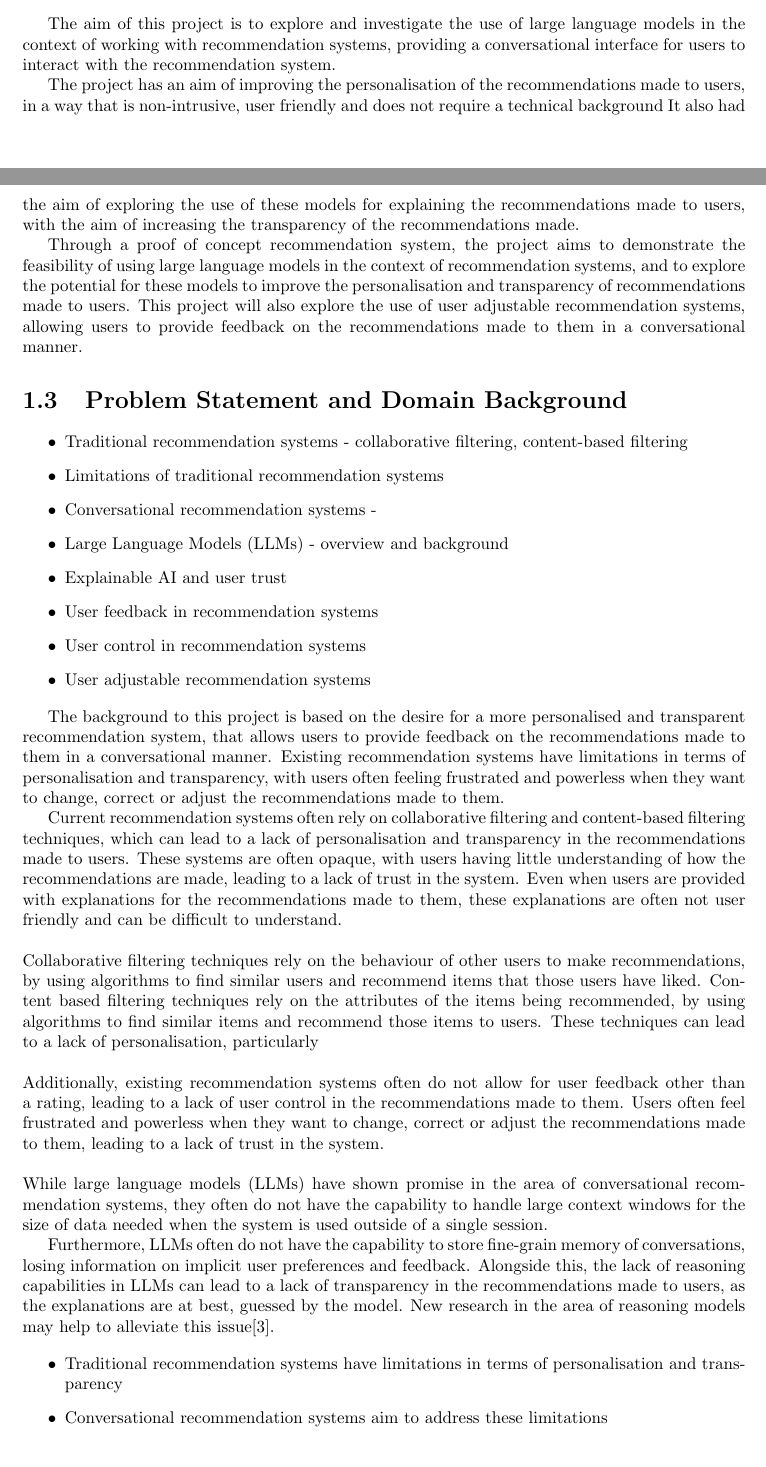
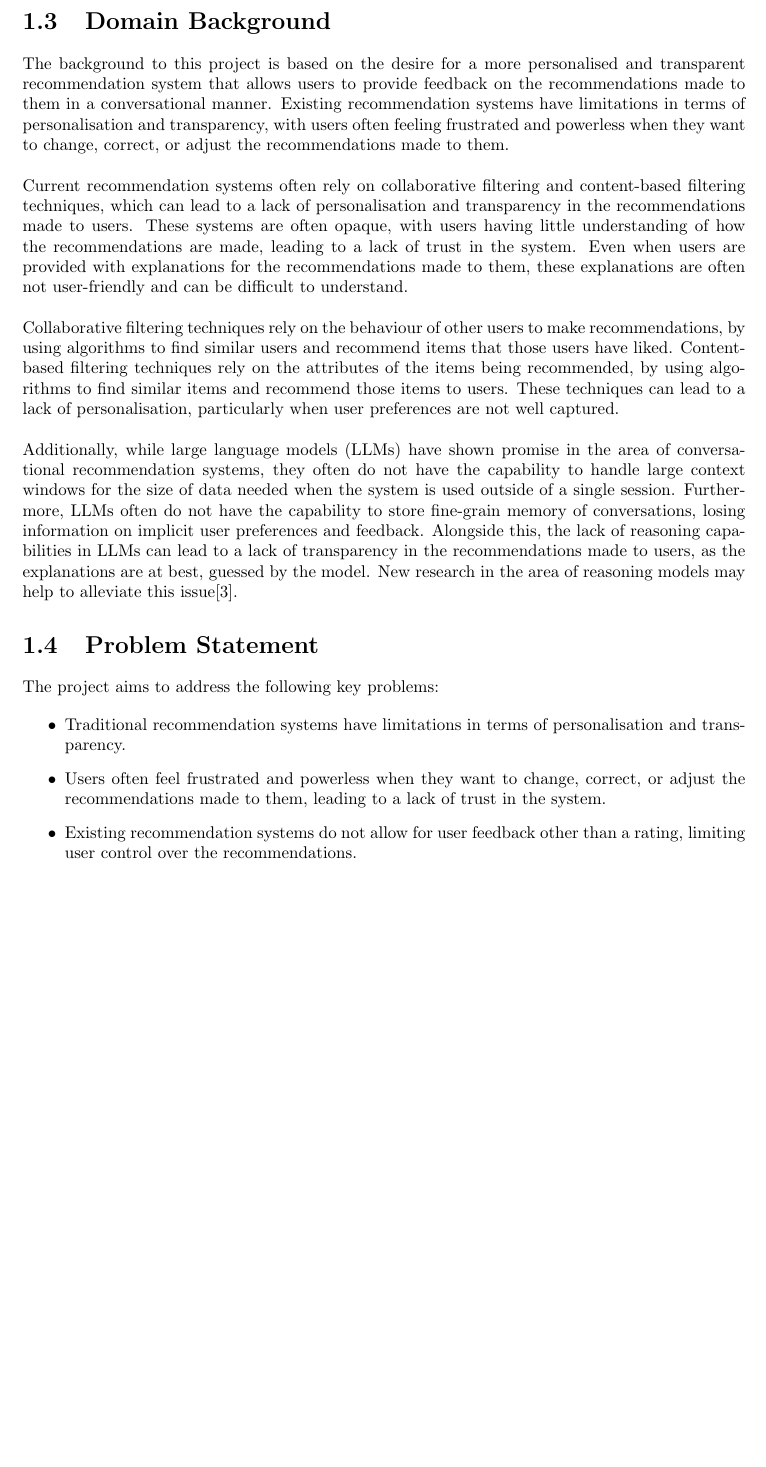
Before and after one commit to Laan33/Rec-Genie, a LaTeX thesis (fyp/CL-FYP-Report/Main.tex, which reads fyp/CL-FYP-Report/chapters/introduction.tex): two parts of pages 3 and 4 of 13 before the commit and part of page 4 of 13 after it, the two joined at a grey line, cut at the place of the change, the shorter picture padded with empty space. Compiled offline with pdfLaTeX.

Commit message:
Ok I problem stated

```diff
--- a/fyp/CL-FYP-Report/chapters/introduction.tex
+++ b/fyp/CL-FYP-Report/chapters/introduction.tex
@@ -47,54 +47,24 @@ I am also grateful to Pearse Carroll and Joe O'Connell from the technical suppor
 %     \textbf{Originality/Value} - This research offers a novel perspective on the use of conversational AI to improve on current reccomendation systems, providing valuable insights that extend the current understanding of [subject matter]. The study’s findings contribute to [mention the advancement or practical application], highlighting areas for future research and potential policy or practical applications.
 %     \\\\
 %     \end{abstract}
-The aim of this project is to explore and investigate the use of large language models in the context of working with recommendation systems, providing a conversational interface for users to interact with the recommendation system.
-
-The project has an aim of improving the personalisation of the recommendations made to users, in a way that is non-intrusive, user friendly and does not require a technical background
-It also had the aim of exploring the use of these models for explaining the recommendations made to users, with the aim of increasing the transparency of the recommendations made.
-
-Through a proof of concept recommendation system, the project aims to demonstrate the feasibility of using large language models in the context of recommendation systems, and to explore the potential for these models to improve the personalisation and transparency of recommendations made to users.
-This project will also explore the use of user adjustable recommendation systems, allowing users to provide feedback on the recommendations made to them in a conversational manner.
-
-\section{Problem Statement and Domain Background}
+\section{Domain Background}
 \label{sec:domain_background}
 
+The background to this project is based on the desire for a more personalised and transparent recommendation system that allows users to provide feedback on the recommendations made to them in a conversational manner. Existing recommendation systems have limitations in terms of personalisation and transparency, with users often feeling frustrated and powerless when they want to change, correct, or adjust the recommendations made to them.
+\\\\
+Current recommendation systems often rely on collaborative filtering and content-based filtering techniques, which can lead to a lack of personalisation and transparency in the recommendations made to users. These systems are often opaque, with users having little understanding of how the recommendations are made, leading to a lack of trust in the system. Even when users are provided with explanations for the recommendations made to them, these explanations are often not user-friendly and can be difficult to understand.
+\\\\
+Collaborative filtering techniques rely on the behaviour of other users to make recommendations, by using algorithms to find similar users and recommend items that those users have liked. Content-based filtering techniques rely on the attributes of the items being recommended, by using algorithms to find similar items and recommend those items to users. These techniques can lead to a lack of personalisation, particularly when user preferences are not well captured.
+\\\\
+Additionally, while large language models (LLMs) have shown promise in the area of conversational recommendation systems, they often do not have the capability to handle large context windows for the size of data needed when the system is used outside of a single session. Furthermore, LLMs often do not have the capability to store fine-grain memory of conversations, losing information on implicit user preferences and feedback. Alongside this, the lack of reasoning capabilities in LLMs can lead to a lack of transparency in the recommendations made to users, as the explanations are at best, guessed by the model. New research in the area of reasoning models may help to alleviate this issue\cite{zhu2025collaborativeretrievallargelanguage}.
+
+\section{Problem Statement}
+\label{sec:problem_statement}
+
+The project aims to address the following key problems:
+
 \begin{itemize}
-    \item Traditional recommendation systems - collaborative filtering, content-based filtering
-    \item Limitations of traditional recommendation systems
-    \item Conversational recommendation systems -
-    \item Large Language Models (LLMs) - overview and background
-    \item Explainable AI and user trust
-    \item User feedback in recommendation systems
-    \item User control in recommendation systems
-    \item User adjustable recommendation systems
-\end{itemize}
-
-The background to this project is based on the desire for a more personalised and transparent recommendation system, that allows users to provide feedback on the recommendations made to them in a conversational manner.
-Existing recommendation systems have limitations in terms of personalisation and transparency, with users often feeling frustrated and powerless when they want to change, correct or adjust the recommendations made to them.
-
-Current recommendation systems often rely on collaborative filtering and content-based filtering techniques, which can lead to a lack of personalisation and transparency in the recommendations made to users.
-These systems are often opaque, with users having little understanding of how the recommendations are made, leading to a lack of trust in the system.
-Even when users are provided with explanations for the recommendations made to them, these explanations are often not user friendly and can be difficult to understand.
-\\\\
-Collaborative filtering techniques rely on the behaviour of other users to make recommendations, by using algorithms to find similar users and recommend items that those users have liked.
-Content based filtering techniques rely on the attributes of the items being recommended, by using algorithms to find similar items and recommend those items to users.
-These techniques can lead to a lack of personalisation, particularly
-\\\\
-Additionally, existing recommendation systems often do not allow for user feedback other than a rating, leading to a lack of user control in the recommendations made to them.
-Users often feel frustrated and powerless when they want to change, correct or adjust the recommendations made to them, leading to a lack of trust in the system.
-\\\\
-While large language models (LLMs) have shown promise in the area of conversational recommendation systems, they often do not have the capability to handle large context windows for the size of data needed when the system is used outside of a single session.
-
-Furthermore, LLMs often do not have the capability to store fine-grain memory of conversations, losing information on implicit user preferences and feedback.
-Alongside this, the lack of reasoning capabilities in LLMs can lead to a lack of transparency in the recommendations made to users, as the explanations are at best, guessed by the model.
-New research in the area of reasoning models may help to alleviate this issue\cite{zhu2025collaborativeretrievallargelanguage}.
-
-
-
-% Problem Statement
-\begin{itemize}
-    \item Traditional recommendation systems have limitations in terms of personalisation and transparency
-    \item Conversational recommendation systems aim to address these limitations
-    \item Large Language Models (LLMs) have shown promise in the area of conversational recommendation systems
-    \item LLMs don't have the capability to have a large context window for the size of data needed - or they require a huge model
-    \item Chatgpts memory is just key points from sessions. There's no fine grain memory of conversations (to hold speific information)
+    \item Traditional recommendation systems have limitations in terms of personalisation and transparency.
+    \item Users often feel frustrated and powerless when they want to change, correct, or adjust the recommendations made to them, leading to a lack of trust in the system.
+    \item Existing recommendation systems do not allow for user feedback other than a rating, limiting user control over the recommendations.
+    \item Large language models (LLMs) have shown promise in conversational recommendation systems but face challenges such as:
```
Also changed, not shown: fyp/CL-FYP-Report/chapters/introduction.tex (12 more changed lines).
